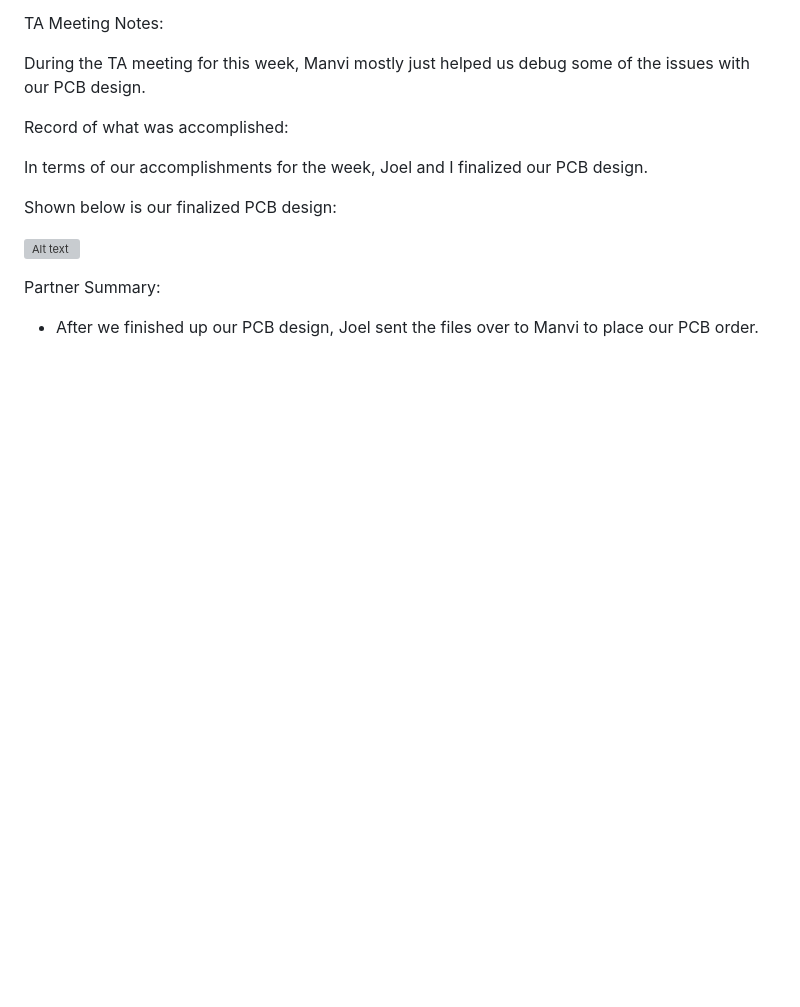
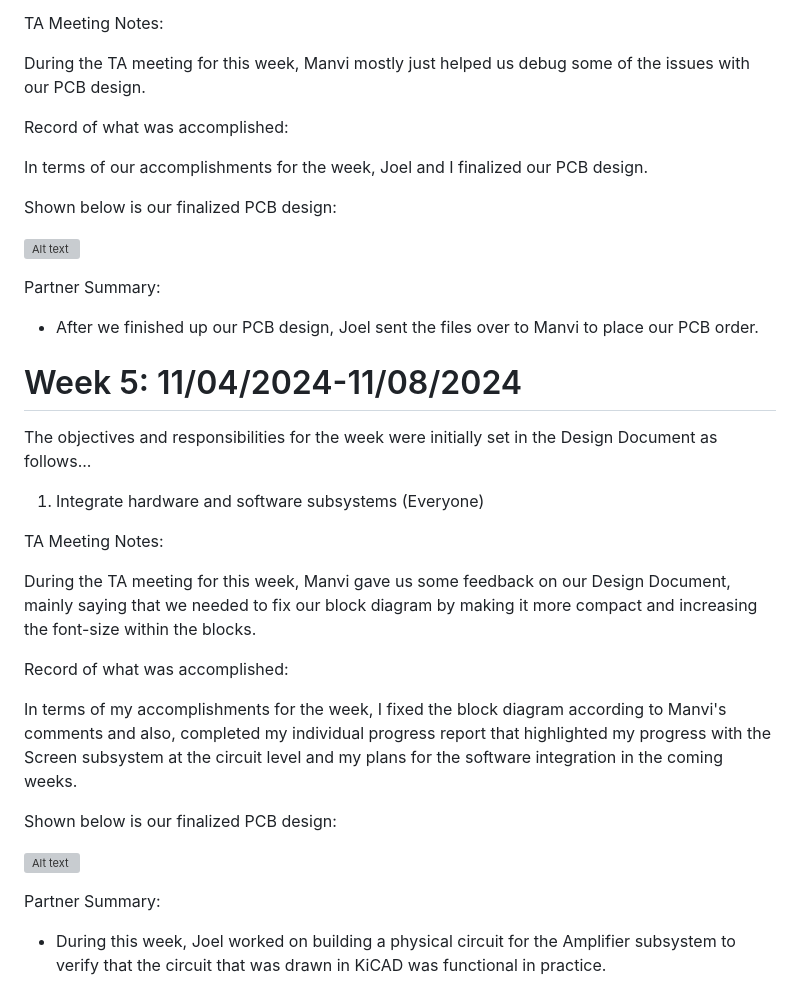
Before and after one commit to AbhiN30/String-Drum-Synthesizer, a Markdown page: notebooks/Abhi/README.md, the part around one of its changes. GitHub-like rendering; blank space fills up the shorter version; grey boxes are pictures that could not be loaded.

```diff
--- a/notebooks/Abhi/README.md
+++ b/notebooks/Abhi/README.md
@@ -120,3 +120,28 @@ Shown below is our finalized PCB design:
 Partner Summary:
 
 - After we finished up our PCB design, Joel sent the files over to Manvi to place our PCB order.
+
+# Week 5: 11/04/2024-11/08/2024
+
+The objectives and responsibilities for the week were initially set in the Design Document as follows...
+
+1. Integrate hardware and software subsystems (Everyone)
+
+TA Meeting Notes:
+
+During the TA meeting for this week, Manvi gave us some feedback on our Design Document, mainly saying that we needed to fix
+our block diagram by making it more compact and increasing the font-size within the blocks.
+
+Record of what was accomplished:
+
+In terms of my accomplishments for the week, I fixed the block diagram according to Manvi's comments and also, completed my individual progress
+report that highlighted my progress with the Screen subsystem at the circuit level and my plans for the software integration in the coming weeks.
+
+Shown below is our finalized PCB design:
+
+![Alt text](Images/Final-Block-Diagram.png)
+
+Partner Summary:
+
+- During this week, Joel worked on building a physical circuit for the Amplifier subsystem to verify that the circuit that was drawn in KiCAD was
+functional in practice.
```
Also changed, not shown: other parts of notebooks/Abhi/README.md (+1 -1 lines).
